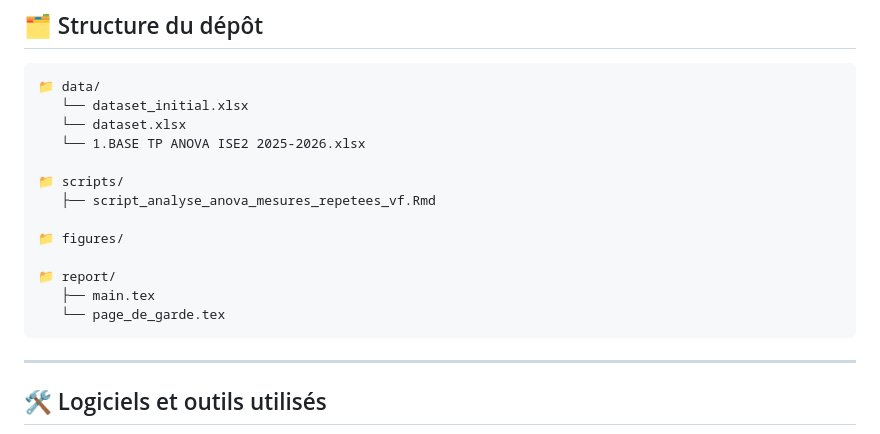
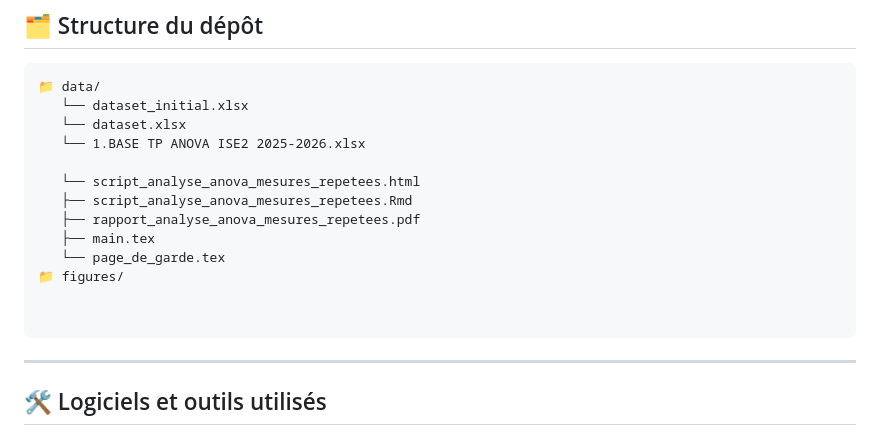
Before and after one commit to awa-d/projet_anova2026, a Markdown page: README.md, the part around the change. GitHub-like rendering.

Commit message:
Update README to reflect changes in file structure

````diff
--- a/README.md
+++ b/README.md
@@ -61,14 +61,14 @@ Le cours d’ANOVA occupe une place centrale dans la formation de l’ingénieur
    └── dataset.xlsx
    └── 1.BASE TP ANOVA ISE2 2025-2026.xlsx
 
-📁 scripts/
-   ├── script_analyse_anova_mesures_repetees_vf.Rmd
-
+   └── script_analyse_anova_mesures_repetees.html
+   ├── script_analyse_anova_mesures_repetees.Rmd
+   ├── rapport_analyse_anova_mesures_repetees.pdf
+   ├── main.tex
+   └── page_de_garde.tex
 📁 figures/
 
-📁 report/
-   ├── main.tex
-   └── page_de_garde.tex
+
 ```
 
 ---
````
